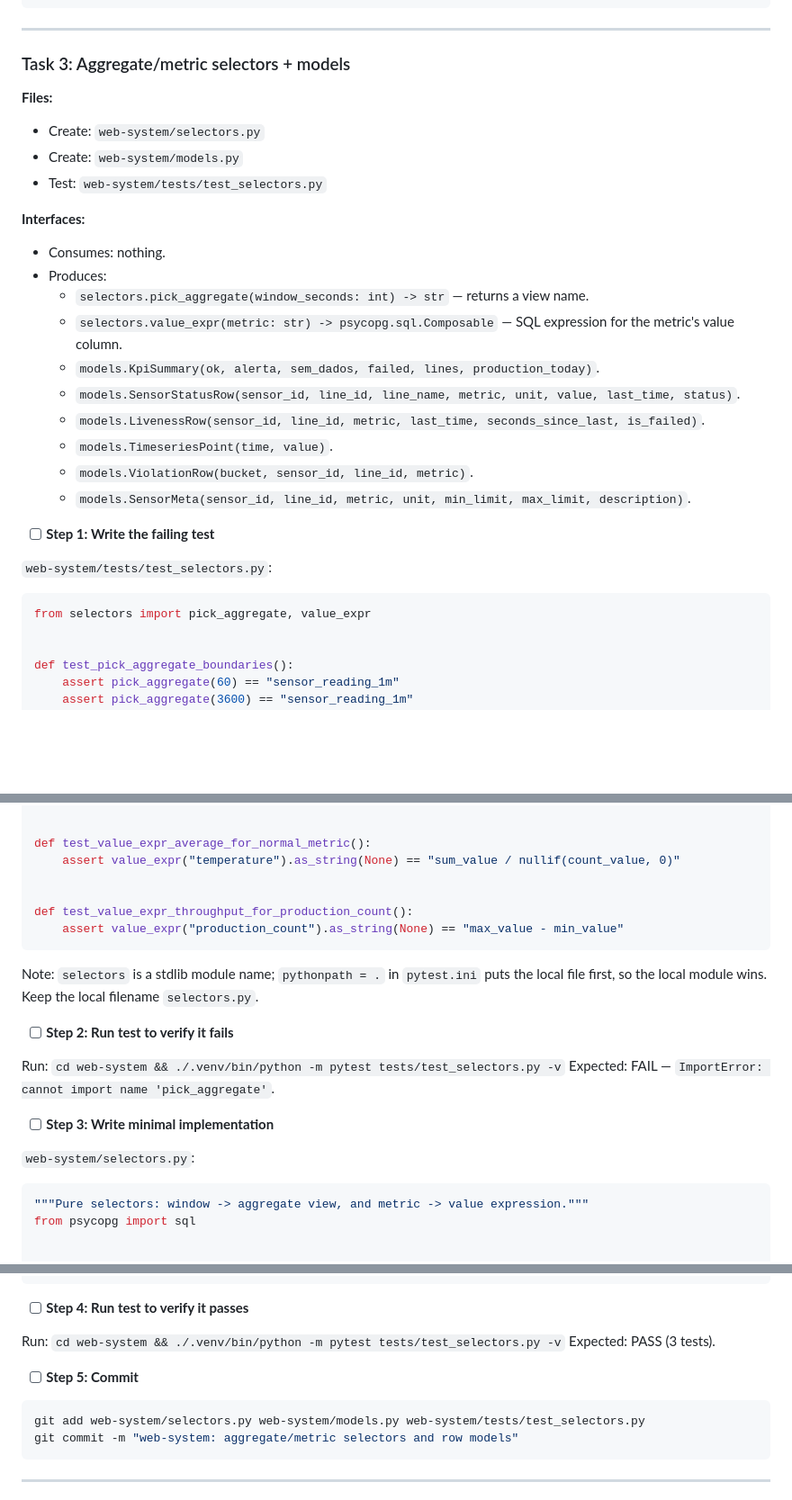
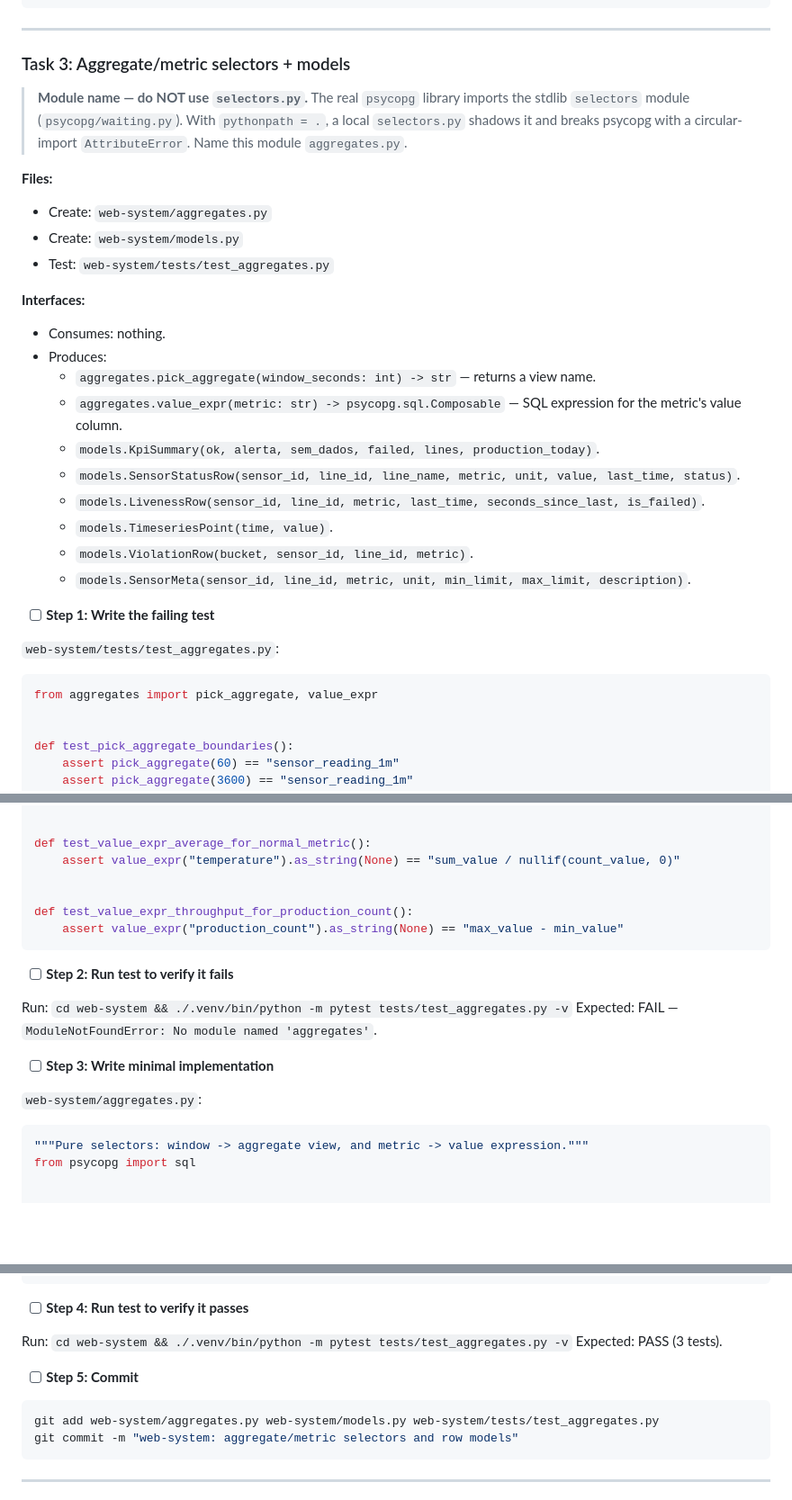
Before and after one commit to wagnerbianchijr/xpe_projeto_aplicado_cia_2026, a Markdown page: docs/plans/2026-07-01-web-system.md, 3 parts joined by grey strips. Shown at 90% size. GitHub-like rendering; blank space fills up the shorter version.

Commit message:
web-system: plan fix — rename selectors module to aggregates (stdlib shadowing)

````diff
--- a/docs/plans/2026-07-01-web-system.md
+++ b/docs/plans/2026-07-01-web-system.md
@@ -310,16 +310,18 @@ git commit -m "web-system: read-only db pool, fetch helper, fake"
 
 ### Task 3: Aggregate/metric selectors + models
 
+> **Module name — do NOT use `selectors.py`.** The real `psycopg` library imports the stdlib `selectors` module (`psycopg/waiting.py`). With `pythonpath = .`, a local `selectors.py` shadows it and breaks psycopg with a circular-import `AttributeError`. Name this module `aggregates.py`.
+
 **Files:**
-- Create: `web-system/selectors.py`
+- Create: `web-system/aggregates.py`
 - Create: `web-system/models.py`
-- Test: `web-system/tests/test_selectors.py`
+- Test: `web-system/tests/test_aggregates.py`
 
 **Interfaces:**
 - Consumes: nothing.
 - Produces:
-  - `selectors.pick_aggregate(window_seconds: int) -> str` — returns a view name.
-  - `selectors.value_expr(metric: str) -> psycopg.sql.Composable` — SQL expression for the metric's value column.
+  - `aggregates.pick_aggregate(window_seconds: int) -> str` — returns a view name.
+  - `aggregates.value_expr(metric: str) -> psycopg.sql.Composable` — SQL expression for the metric's value column.
   - `models.KpiSummary(ok, alerta, sem_dados, failed, lines, production_today)`.
   - `models.SensorStatusRow(sensor_id, line_id, line_name, metric, unit, value, last_time, status)`.
   - `models.LivenessRow(sensor_id, line_id, metric, last_time, seconds_since_last, is_failed)`.
@@ -329,9 +331,9 @@ git commit -m "web-system: read-only db pool, fetch helper, fake"
 
 - [ ] **Step 1: Write the failing test**
 
-`web-system/tests/test_selectors.py`:
-```python
-from selectors import pick_aggregate, value_expr
+`web-system/tests/test_aggregates.py`:
+```python
+from aggregates import pick_aggregate, value_expr
 
 
 def test_pick_aggregate_boundaries():
@@ -353,16 +355,14 @@ def test_value_expr_throughput_for_production_count():
     assert value_expr("production_count").as_string(None) == "max_value - min_value"
 ```
 
-Note: `selectors` is a stdlib module name; `pythonpath = .` in `pytest.ini` puts the local file first, so the local module wins. Keep the local filename `selectors.py`.
-
 - [ ] **Step 2: Run test to verify it fails**
 
-Run: `cd web-system && ./.venv/bin/python -m pytest tests/test_selectors.py -v`
-Expected: FAIL — `ImportError: cannot import name 'pick_aggregate'`.
+Run: `cd web-system && ./.venv/bin/python -m pytest tests/test_aggregates.py -v`
+Expected: FAIL — `ModuleNotFoundError: No module named 'aggregates'`.
 
 - [ ] **Step 3: Write minimal implementation**
 
-`web-system/selectors.py`:
+`web-system/aggregates.py`:
 ```python
 """Pure selectors: window -> aggregate view, and metric -> value expression."""
 from psycopg import sql
@@ -452,13 +452,13 @@ class SensorMeta:
 
 - [ ] **Step 4: Run test to verify it passes**
 
-Run: `cd web-system && ./.venv/bin/python -m pytest tests/test_selectors.py -v`
+Run: `cd web-system && ./.venv/bin/python -m pytest tests/test_aggregates.py -v`
 Expected: PASS (3 tests).
 
 - [ ] **Step 5: Commit**
 
 ```bash
-git add web-system/selectors.py web-system/models.py web-system/tests/test_selectors.py
+git add web-system/aggregates.py web-system/models.py web-system/tests/test_aggregates.py
 git commit -m "web-system: aggregate/metric selectors and row models"
 ```
 
````
Also changed, not shown: other parts of docs/plans/2026-07-01-web-system.md (+4 -4 lines).
